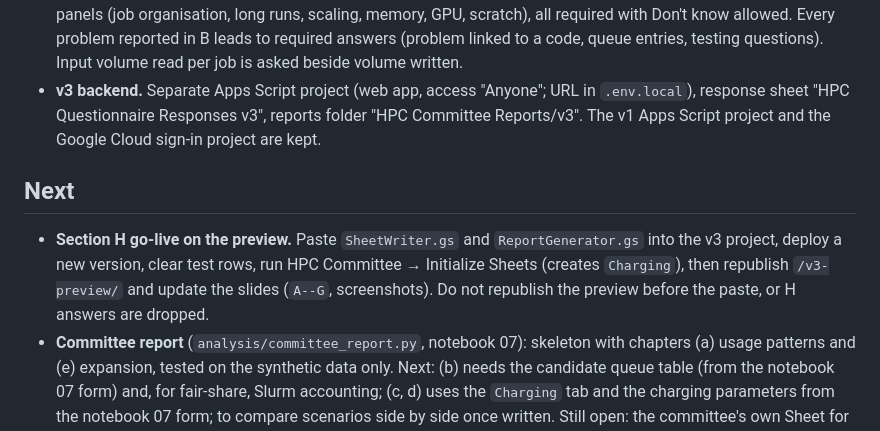
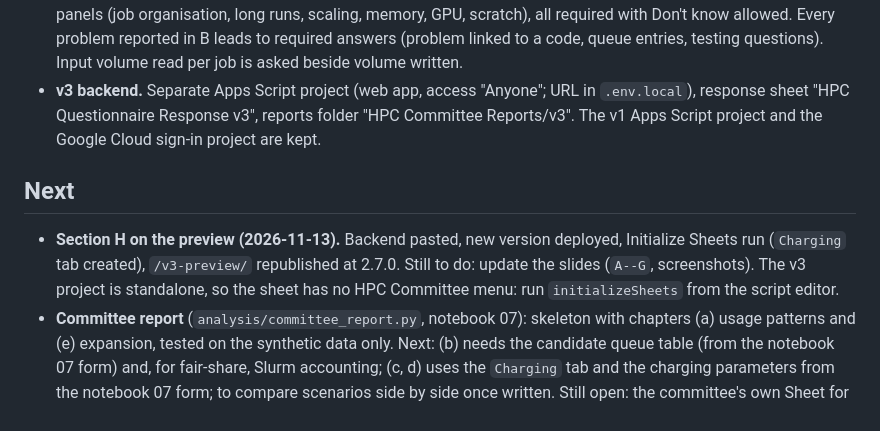
Before and after one commit to svaradh/hpc-questionnaire, a Markdown page: TODO.md, the part around the change. Drawn GitHub-style.

Commit message:
TODO: Section H on the preview; v3 sheet is named 'Response v3'; menu note
Co-Authored-By: Claude Opus 5.5 <noreply@anthropic.com>

```diff
--- a/TODO.md
+++ b/TODO.md
@@ -31,14 +31,14 @@
   problem reported in B leads to required answers (problem linked to a code, queue entries, testing questions).
   Input volume read per job is asked beside volume written.
 - **v3 backend.** Separate Apps Script project (web app, access "Anyone"; URL in `.env.local`), response sheet
-  "HPC Questionnaire Responses v3", reports folder "HPC Committee Reports/v3". The v1 Apps Script project and the
+  "HPC Questionnaire Response v3", reports folder "HPC Committee Reports/v3". The v1 Apps Script project and the
   Google Cloud sign-in project are kept.
 
 ## Next
 
-- **Section H go-live on the preview.** Paste `SheetWriter.gs` and `ReportGenerator.gs` into the v3 project, deploy a new
-  version, clear test rows, run HPC Committee → Initialize Sheets (creates `Charging`), then republish `/v3-preview/`
-  and update the slides (`A--G`, screenshots). Do not republish the preview before the paste, or H answers are dropped.
+- **Section H on the preview (2026-11-13).** Backend pasted, new version deployed, Initialize Sheets run (`Charging` tab
+  created), `/v3-preview/` republished at 2.7.0. Still to do: update the slides (`A--G`, screenshots). The v3 project is
+  standalone, so the sheet has no HPC Committee menu: run `initializeSheets` from the script editor.
 - **Committee report** (`analysis/committee_report.py`, notebook 07): skeleton with chapters (a) usage patterns and
   (e) expansion, tested on the synthetic data only. Next: (b) needs the candidate queue table (from the
   notebook 07 form) and, for fair-share, Slurm accounting; (c, d) uses the `Charging` tab and the charging parameters
```
